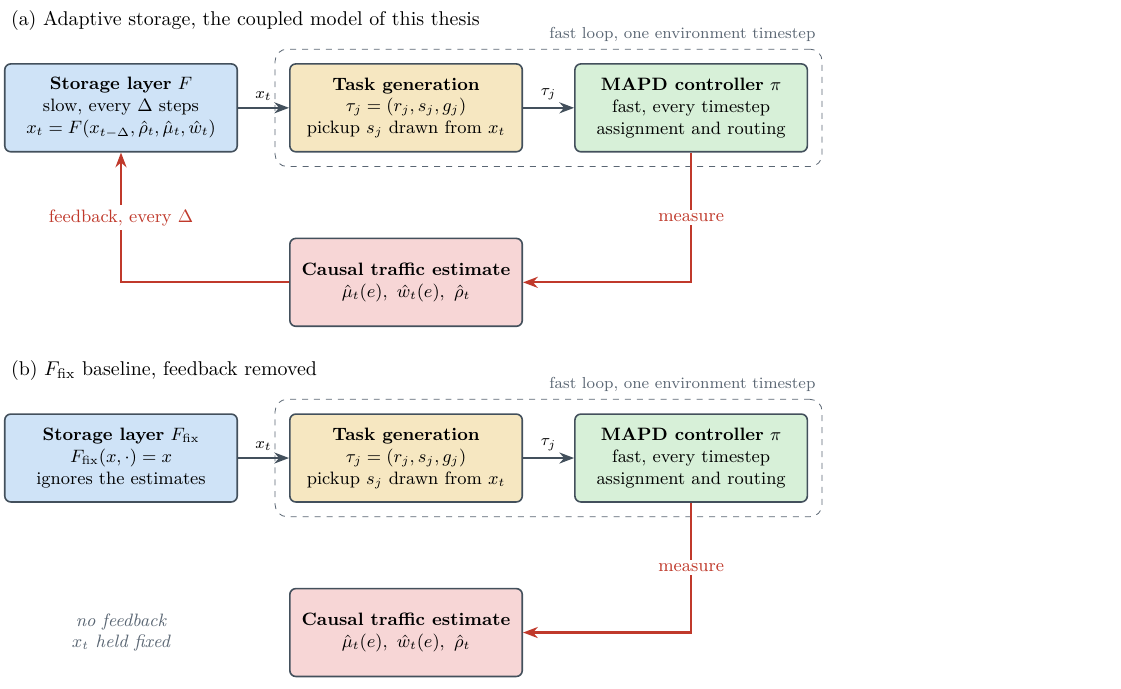
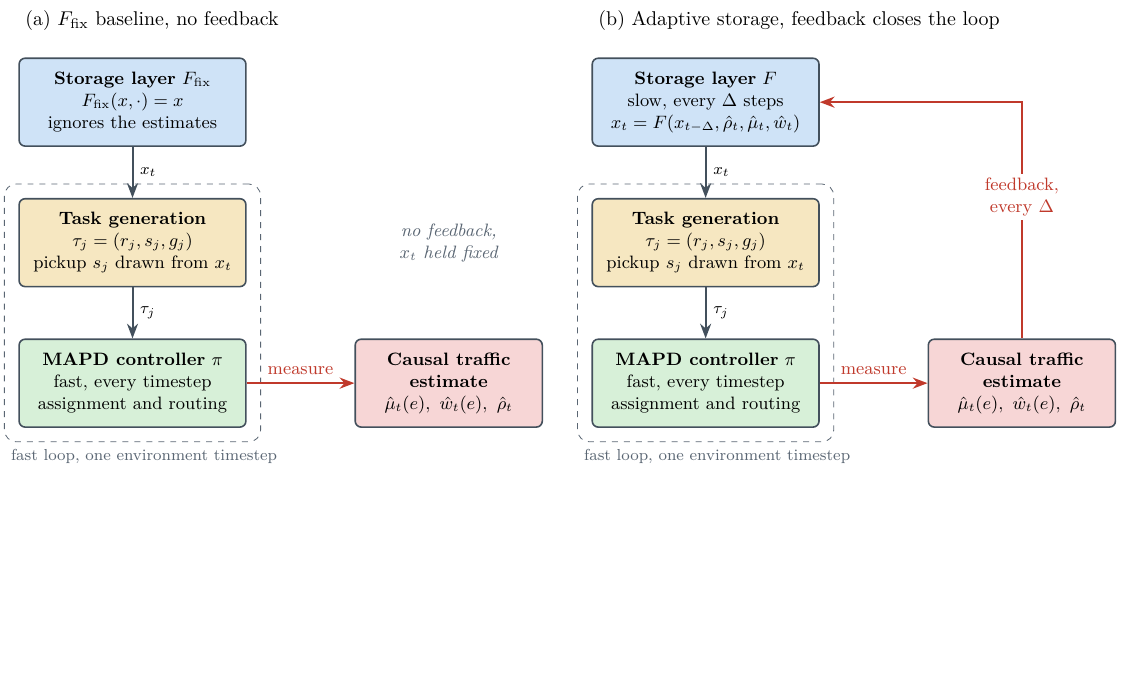
Before and after one commit to BjarkeKarlsen/thesis-progress, a LaTeX figure (scripts/images/loop.tex): the whole page, the shorter picture padded with empty space. Compiled offline with pdfLaTeX.

Commit message:
loop.tex: side-by-side panels, fixed baseline first
Each panel is now a vertical column so two fit across the text width.
Panel (a) is the F_fix baseline and (b) the adaptive model, so the
feedback path reads as the one thing added.

Co-Authored-By: Claude Opus 5.5 <noreply@anthropic.com>

```diff
--- a/scripts/images/loop.tex
+++ b/scripts/images/loop.tex
@@ -19,7 +21,7 @@
 
 \tikzset{
   box/.style={draw=ink, line width=0.8pt, rounded corners=3pt, align=center,
-              minimum width=4.1cm, minimum height=1.55cm, inner sep=4pt,
+              minimum width=4.0cm, minimum height=1.55cm, inner sep=4pt,
               font=\small},
   flow/.style={-{Stealth[length=2.6mm]}, line width=1pt, draw=ink},
   slow/.style={-{Stealth[length=2.6mm]}, line width=1.1pt, draw=fb},
@@ -39,39 +41,44 @@
       $F_{\mathrm{fix}}(x,\cdot) = x$\\
       ignores the estimates};
   \fi
-  \node[box, fill=taskF, right=0.9cm of S] (T) {\textbf{Task generation}\\
+  \node[box, fill=taskF, below=0.9cm of S] (T) {\textbf{Task generation}\\
     $\tau_j = (r_j, s_j, g_j)$\\ pickup $s_j$ drawn from $x_t$};
-  \node[box, fill=ctrlF, right=0.9cm of T] (P) {\textbf{MAPD controller} $\pi$\\
+  \node[box, fill=ctrlF, below=0.9cm of T] (P) {\textbf{MAPD controller} $\pi$\\
     fast, every timestep\\ assignment and routing};
-  \node[box, fill=estF, below=1.5cm of T] (E) {\textbf{Causal traffic estimate}\\
-    $\hat\mu_t(e),\ \hat w_t(e),\ \hat\rho_t$};
+  \node[box, fill=estF, minimum width=3.3cm, right=1.9cm of P] (E)
+    {\textbf{Causal traffic}\\ \textbf{estimate}\\
+     $\hat\mu_t(e),\ \hat w_t(e),\ \hat\rho_t$};
 
   \begin{scope}[on background layer]
     \node[fastzone, fit=(T)(P)] (Z) {};
   \end{scope}
-  \node[font=\footnotesize, text=muted, anchor=south east]
-    at (Z.north east) {fast loop, one environment timestep};
+  \node[font=\footnotesize, text=muted, anchor=north west, align=left]
+    at (Z.south west) {fast loop, one environment timestep};
 
-  \draw[flow] (S) -- node[above, font=\footnotesize] {$x_t$} (T);
-  \draw[flow] (T) -- node[above, font=\footnotesize] {$\tau_j$} (P);
+  \draw[flow] (S) -- node[right, font=\footnotesize] {$x_t$} (T);
+  \draw[flow] (T) -- node[right, font=\footnotesize] {$\tau_j$} (P);
 
-  \draw[slow] (P.south) |- node[lbl, pos=0.25] {measure} (E.east);
+  \draw[slow] (P.east) -- node[lbl, above=2pt] {measure} (E.west);
   \ifnum#1=1
-    \draw[slow] (E.west) -| node[lbl, pos=0.75] {feedback, every $\Delta$} (S.south);
+    \draw[slow] (E.north) |- node[lbl, pos=0.3, align=center]
+      {feedback,\\ every $\Delta$} (S.east);
   \else
     % Genuine absence, not a ghosted arrow: under F_fix nothing connects
     % the estimate to storage.
     \node[font=\small\itshape, text=muted, align=center]
-      at (S.south |- E) {no feedback\\ $x_t$ held fixed};
+      at (E.north |- T) {no feedback,\\ $x_t$ held fixed};
+    % Invisible path with the same extent as the feedback arrow, so both
+    % panels get identical bounding boxes and line up side by side.
+    \path (E.north) |- (S.east);
   \fi
 
   \node[anchor=south west, font=\normalsize]
-    at ($(S.north west)+(0,0.45)$) {#2};
+    at ($(S.north west)+(0,0.35)$) {#2};
 \end{tikzpicture}}
 
 \begin{document}
-\begin{tabular}{@{}c@{}}
-  \looppanel{1}{(a) Adaptive storage, the coupled model of this thesis}\\[10pt]
-  \looppanel{0}{(b) $F_{\mathrm{fix}}$ baseline, feedback removed}
+\begin{tabular}{@{}c@{\hspace{0.6cm}}c@{}}
+  \looppanel{0}{(a) $F_{\mathrm{fix}}$ baseline, no feedback} &
+  \looppanel{1}{(b) Adaptive storage, feedback closes the loop}
 \end{tabular}
 \end{document}
```
Also changed, not shown: scripts/Images/loop.pdf, scripts/images/loop.tex (2 more changed lines).
